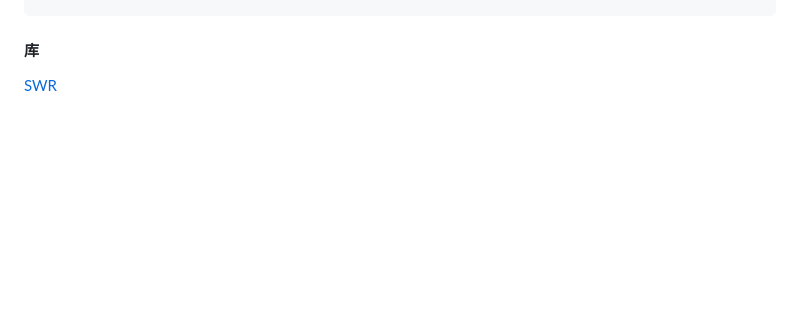
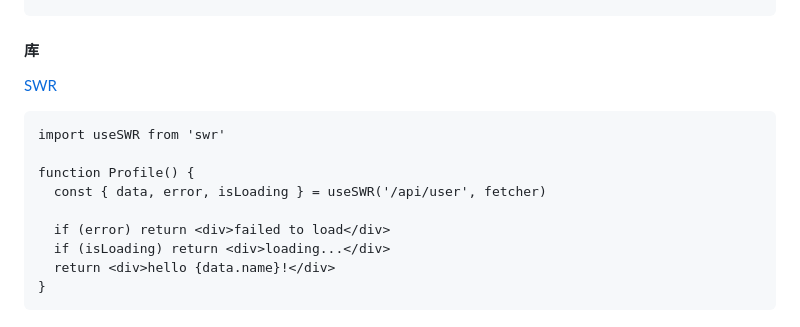
Before and after one commit to EndeavorNo1/knowledge, a Markdown page: React.md, the part around the change. Drawn GitHub-style; blank space fills up the shorter version.

````diff
--- a/React.md
+++ b/React.md
@@ -360,3 +360,14 @@ export default App;
 ```
 #### 库
 [SWR](https://swr.vercel.app/zh-CN)
+```
+import useSWR from 'swr'
+
+function Profile() {
+  const { data, error, isLoading } = useSWR('/api/user', fetcher)
+
+  if (error) return <div>failed to load</div>
+  if (isLoading) return <div>loading...</div>
+  return <div>hello {data.name}!</div>
+}
+```
````
